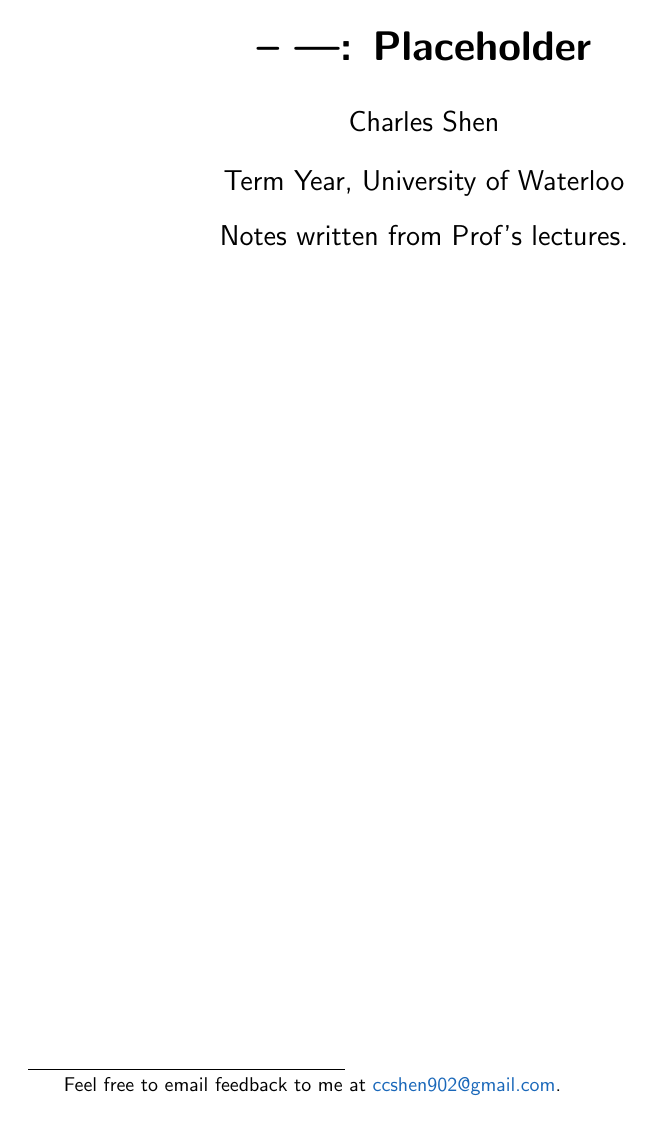
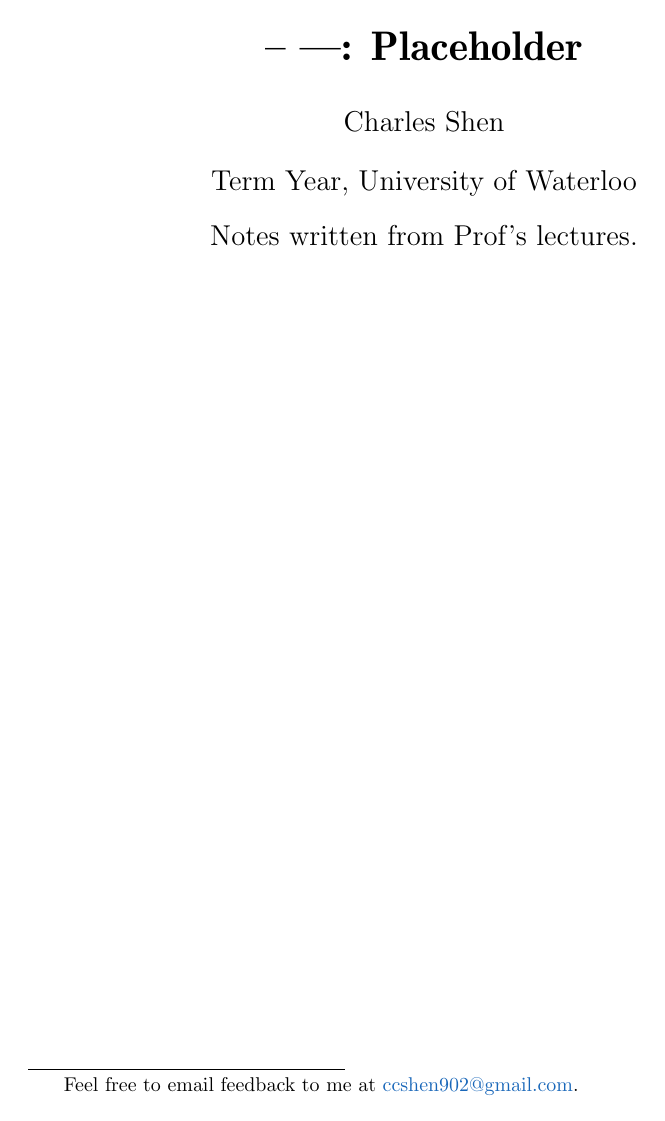
Before and after one commit to cc-shen/Handy-Tools, a LaTeX document (Notes/notes_template.tex): page 1 of 2. Compiled offline with pdfLaTeX.

Commit message:
Notes template back to old/default font

```diff
--- a/Notes/notes_template.tex
+++ b/Notes/notes_template.tex
@@ -3,9 +3,6 @@
 \setlength{\parindent}{0in}
 \usepackage{amsfonts, amssymb, amsthm, mathtools, tikz, qtree, float}
 \usepackage{algpseudocode, algorithm, algorithmicx}
-\usepackage[T1]{fontenc}
-\usepackage[utf8]{inputenc}
-\usepackage{DejaVuSans}
 \usepackage{ae, aecompl, color}
 \usepackage{wrapfig}
 \usepackage{multicol, multicol, array}
@@ -17,7 +14,6 @@
 \usepackage{cleveref}
 
 \DeclarePairedDelimiter{\set}{\lbrace}{\rbrace}
-\renewcommand*\familydefault{\sfdefault}
 \definecolor{darkish-blue}{RGB}{25,103,185}
 
 \hypersetup{
```
